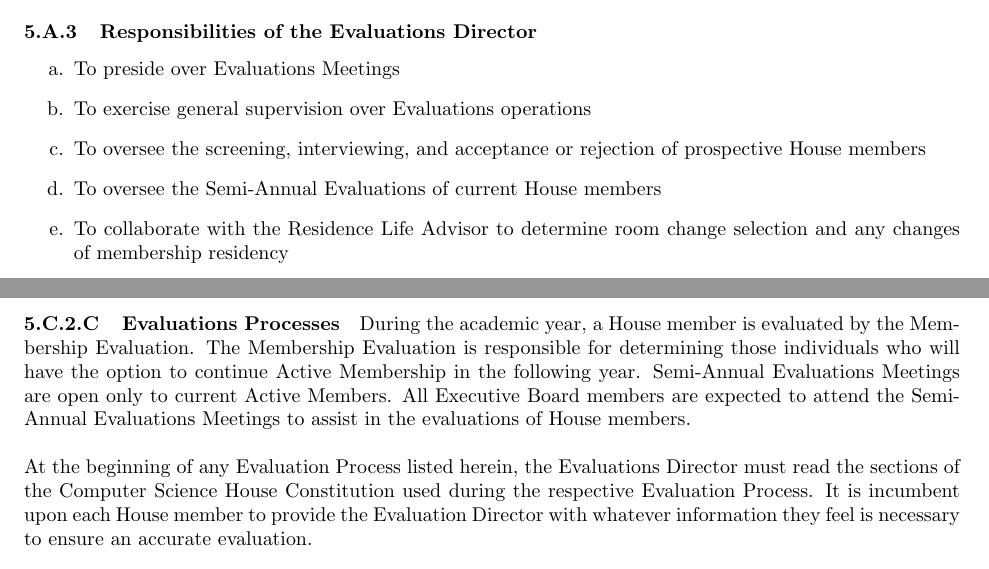
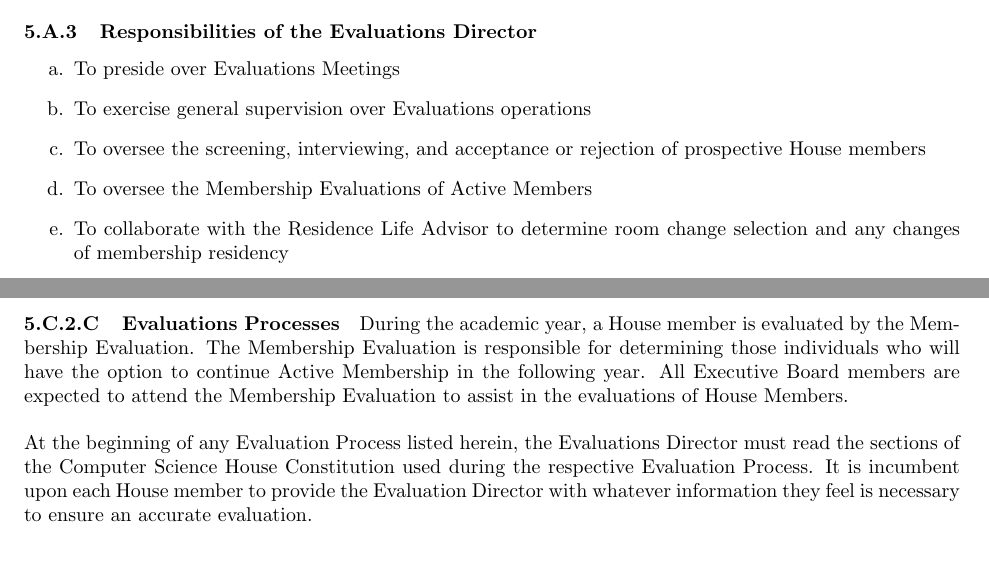
Before and after one commit to ComputerScienceHouse/Constitution, a LaTeX document (constitution.tex): two parts of pages 11 and 18 of 29, joined at a grey line, cut so that both start at the same text. Compiled offline with pdfLaTeX.

Commit message:
Resolve #36 Membership Evaluations Only Occur Once A Year (#48)
* Replaced references to Semi-Annual Membership Evaluations

* Changed 'current house members' to 'active members'

---------

Co-authored-by: Ella Soccoli <soccoli2015@gmail.com>

```diff
--- a/constitution.tex
+++ b/constitution.tex
@@ -314,7 +314,7 @@
 	\item To preside over Evaluations Meetings
 	\item To exercise general supervision over Evaluations operations
 	\item To oversee the screening, interviewing, and acceptance or rejection of prospective House members
-	\item To oversee the Semi-Annual Evaluations of current House members
+	\item To oversee the Membership Evaluations of Active Members
 	\item To collaborate with the Residence Life Advisor to determine room change selection and any changes of membership residency
 	\item To act as a part of a Judicial Board as defined in \ref{Judicial}
 	\item To prepare the House for Open Houses, tours, and special events
@@ -597,8 +597,7 @@
 \asubsubsection{Evaluations Processes}
 During the academic year, a House member is evaluated by the Membership Evaluation.
 The Membership Evaluation is responsible for determining those individuals who will have the option to continue Active Membership in the following year.
-Semi-Annual Evaluations Meetings are open only to current Active Members.
-All Executive Board members are expected to attend the Semi-Annual Evaluations Meetings to assist in the evaluations of House members.
+All Executive Board members are expected to attend the Membership Evaluation to assist in the evaluations of House Members.
 \\* \\*
 At the beginning of any Evaluation Process listed herein, the Evaluations Director must read the sections of the Computer Science House Constitution used during the respective Evaluation Process.
 It is incumbent upon each House member to provide the Evaluation Director with whatever information they feel is necessary to ensure an accurate evaluation.
```
